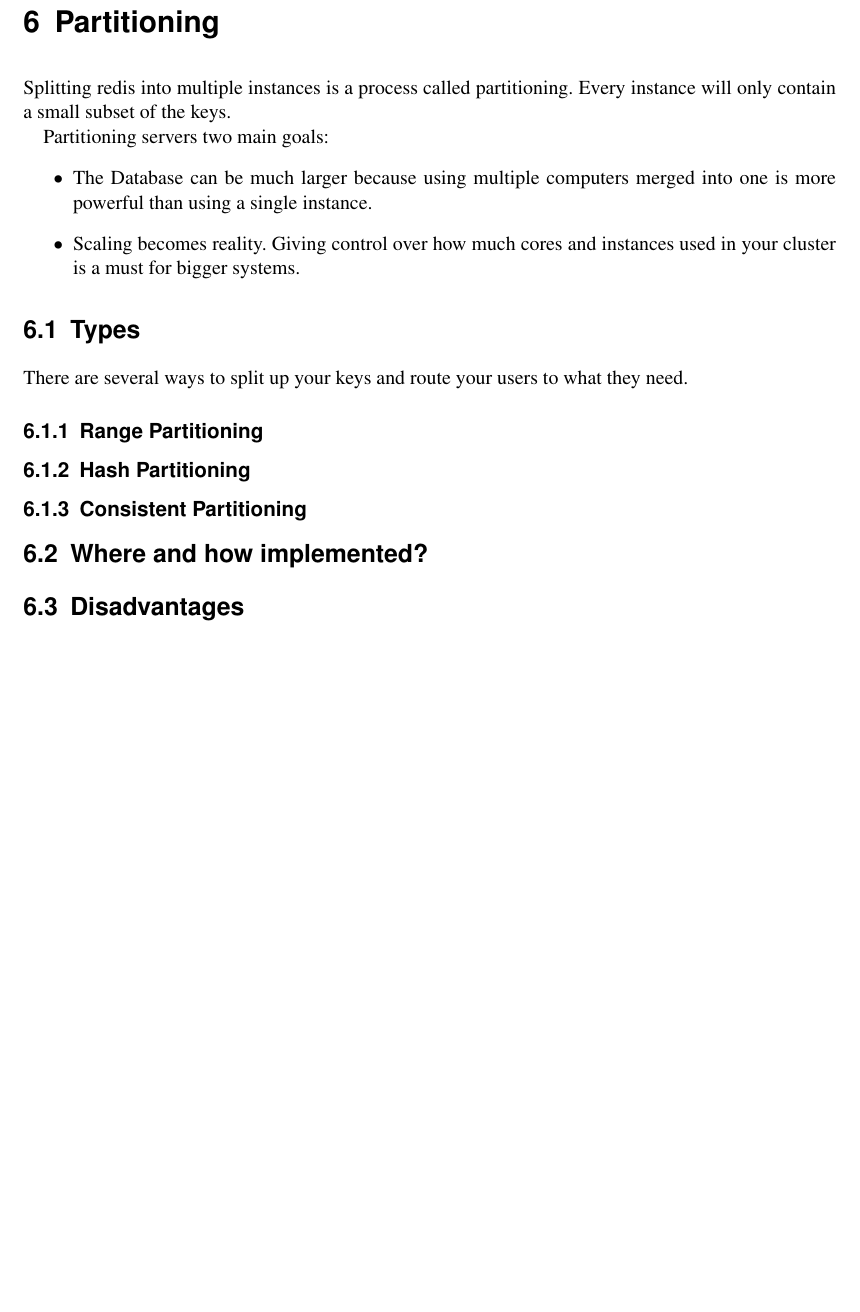
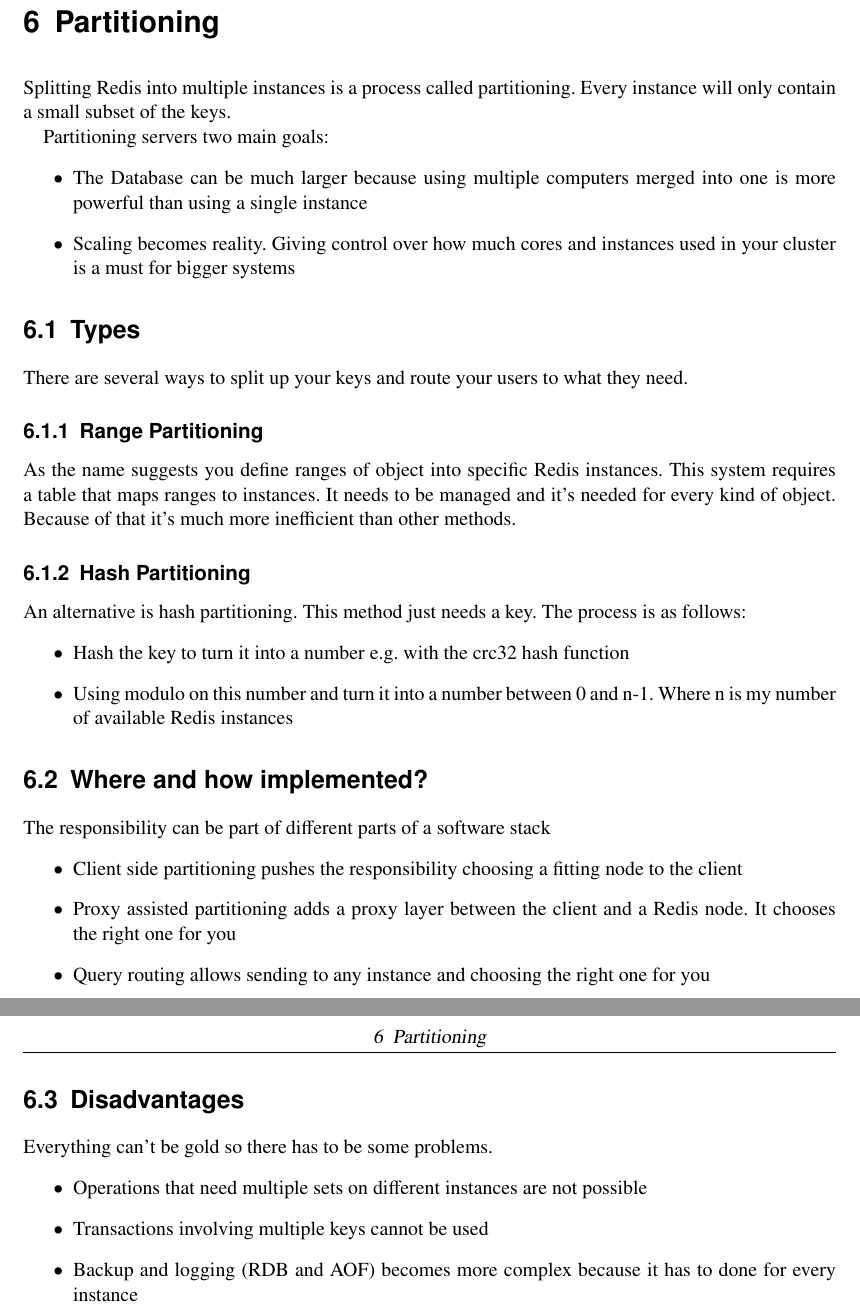
Before and after one commit to saschb2b/redis-paper, a LaTeX thesis (redis.tex, which reads scaleability.tex): part of page 11 of 14 before the commit and two parts of pages 11 and 12 of 15 after it, the two joined at a grey line, cut so that both start at the same text, the shorter picture padded with empty space. Compiled offline with pdfLaTeX; an older LaTeX class or package is replaced by its successor.

Commit message:
Edit examples for partioning.

```diff
--- a/scaleability.tex
+++ b/scaleability.tex
@@ -1,20 +1,37 @@
 \chapter{Partitioning}
 
-Splitting redis into multiple instances is a process called partitioning. Every instance will only contain a small subset of the keys.
+Splitting Redis into multiple instances is a process called partitioning. Every instance will only contain a small subset of the keys.
 
 Partitioning servers two main goals:
 \begin{itemize}
-\item The Database can be much larger because using multiple computers merged into one is more powerful than using a single instance.
-\item Scaling becomes reality. Giving control over how much cores and instances used in your cluster is a must for bigger systems.
+	\item The Database can be much larger because using multiple computers merged into one is more powerful than using a single instance
+	\item Scaling becomes reality. Giving control over how much cores and instances used in your cluster is a must for bigger systems
 \end{itemize}
 
 \section{Types}
 There are several ways to split up your keys and route your users to what they need.
 
 \subsection{Range Partitioning}
+As the name suggests you define ranges of object into specific Redis instances. This system requires a table that maps ranges to instances. It needs to be managed and it's needed for every kind of object. Because of that it's much more inefficient than other methods.
 \subsection{Hash Partitioning}
-\subsection{Consistent Partitioning}
+An alternative is hash partitioning. This method just needs a key. The process is as follows:
+\begin{itemize}
+	\item Hash the key to turn it into a number e.g. with the crc32 hash function
+	\item Using modulo on this number and turn it into a number between 0 and n-1. Where n is my number of available Redis instances
+\end{itemize}
 
 \section{Where and how implemented?}
+The responsibility can be part of different parts of a software stack
+\begin{itemize}
+	\item Client side partitioning pushes the responsibility choosing a fitting node to the client
+	\item Proxy assisted partitioning adds a proxy layer between the client and a Redis node. It chooses the right one for you
+	\item Query routing allows sending to any instance and choosing the right one for you
+\end{itemize}
 
 \section{Disadvantages}
+Everything can't be gold so there has to be some problems.
+\begin{itemize}
+	\item Operations that need multiple sets on different instances are not possible
+	\item Transactions involving multiple keys cannot be used
+	\item Backup and logging (RDB and AOF) becomes more complex because it has to done for every instance
+\end{itemize}
```
Also changed, not shown: redis.pdf.
